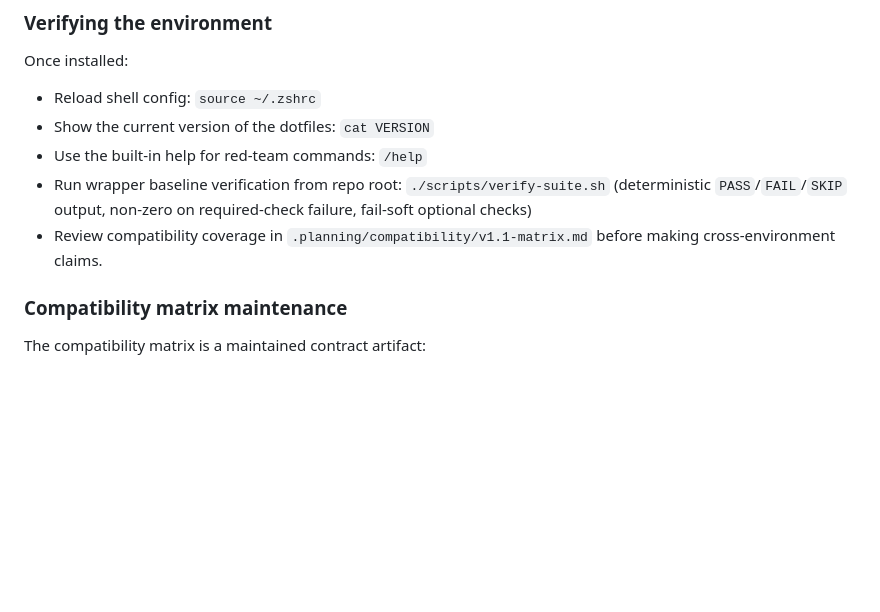
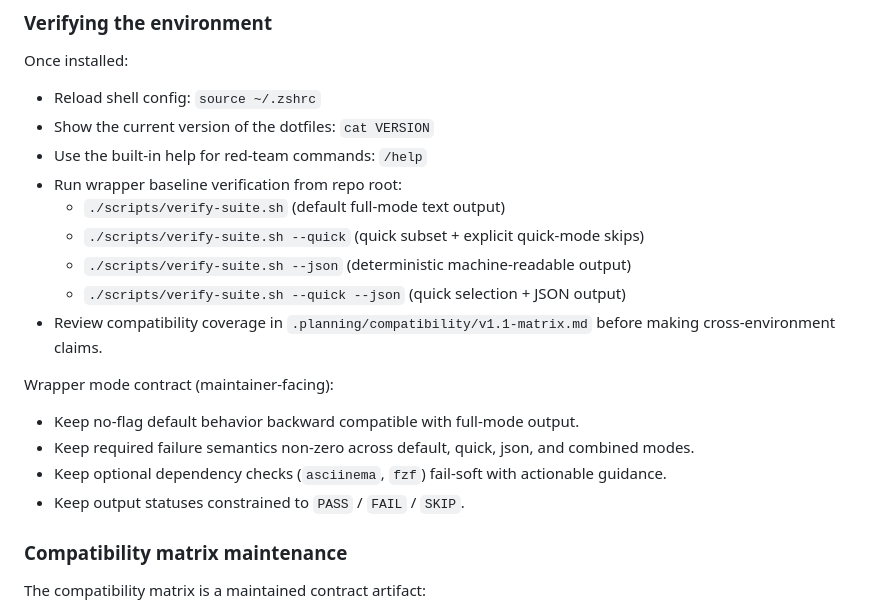
Before and after one commit to Maleick/dotfiles, a Markdown page: AGENTS.md, the part around the change. Rendered like a GitHub page; blank space fills up the shorter version.

Commit message:
docs(07-02): document wrapper mode contracts

```diff
--- a/AGENTS.md
+++ b/AGENTS.md
@@ -32,8 +32,18 @@ Once installed:
 - Reload shell config: `source ~/.zshrc`
 - Show the current version of the dotfiles: `cat VERSION`
 - Use the built-in help for red-team commands: `/help`
-- Run wrapper baseline verification from repo root: `./scripts/verify-suite.sh` (deterministic `PASS`/`FAIL`/`SKIP` output, non-zero on required-check failure, fail-soft optional checks)
+- Run wrapper baseline verification from repo root:
+  - `./scripts/verify-suite.sh` (default full-mode text output)
+  - `./scripts/verify-suite.sh --quick` (quick subset + explicit quick-mode skips)
+  - `./scripts/verify-suite.sh --json` (deterministic machine-readable output)
+  - `./scripts/verify-suite.sh --quick --json` (quick selection + JSON output)
 - Review compatibility coverage in `.planning/compatibility/v1.1-matrix.md` before making cross-environment claims.
+
+Wrapper mode contract (maintainer-facing):
+- Keep no-flag default behavior backward compatible with full-mode output.
+- Keep required failure semantics non-zero across default, quick, json, and combined modes.
+- Keep optional dependency checks (`asciinema`, `fzf`) fail-soft with actionable guidance.
+- Keep output statuses constrained to `PASS` / `FAIL` / `SKIP`.
 
 ### Compatibility matrix maintenance
 
```
Also changed, not shown: 1 other file.
